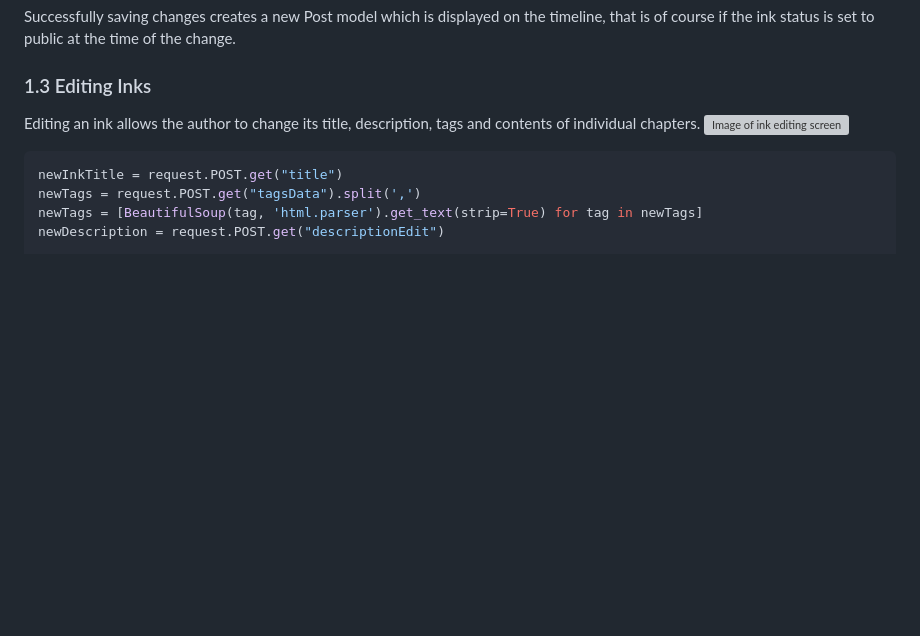
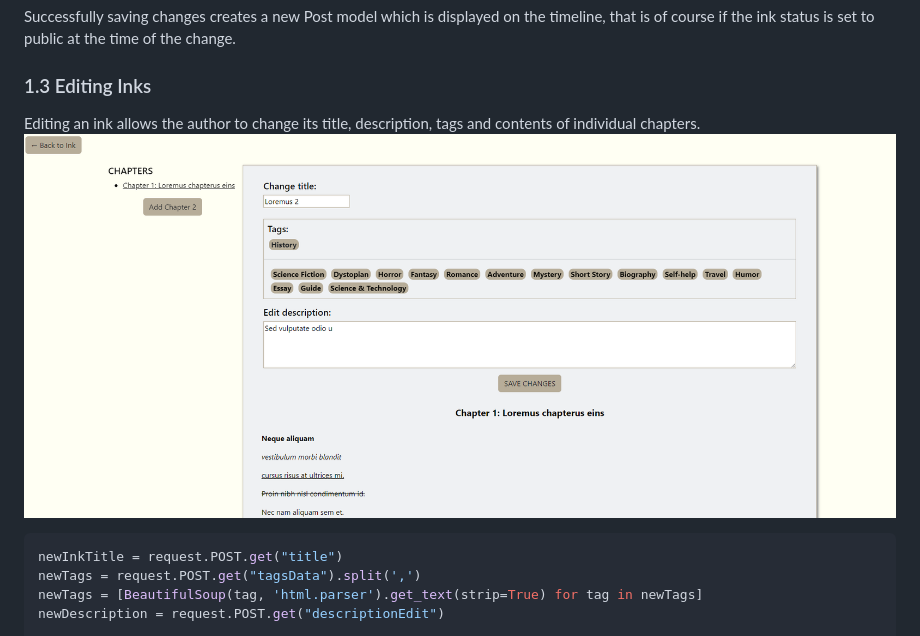
Before and after one commit to martex941/Capstone-InkWell, a Markdown page: README.md, the part around the change. Rendered like a GitHub page; blank space fills up the shorter version; grey boxes are pictures that could not be loaded.

````diff
--- a/README.md
+++ b/README.md
@@ -82,7 +82,7 @@ Successfully saving changes creates a new Post model which is displayed on the t
 
 ### 1.3 Editing Inks
 Editing an ink allows the author to change its title, description, tags and contents of individual chapters.
-![Image of ink editing screen](/capstone/media/readme/editing-ink.jpg)
+![Image of ink editing screen](/capstone/media/readme/editing-ink.png)
 ```python
 newInkTitle = request.POST.get("title")
 newTags = request.POST.get("tagsData").split(',')
````
